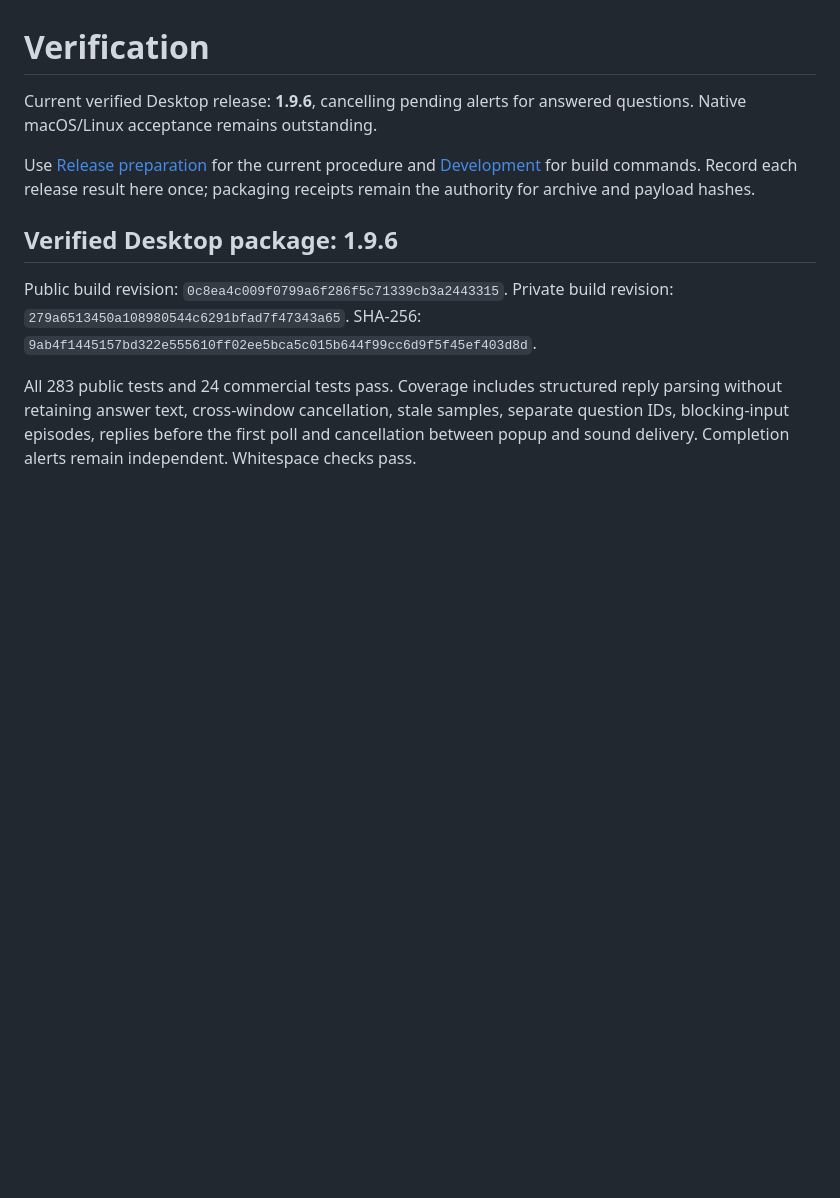
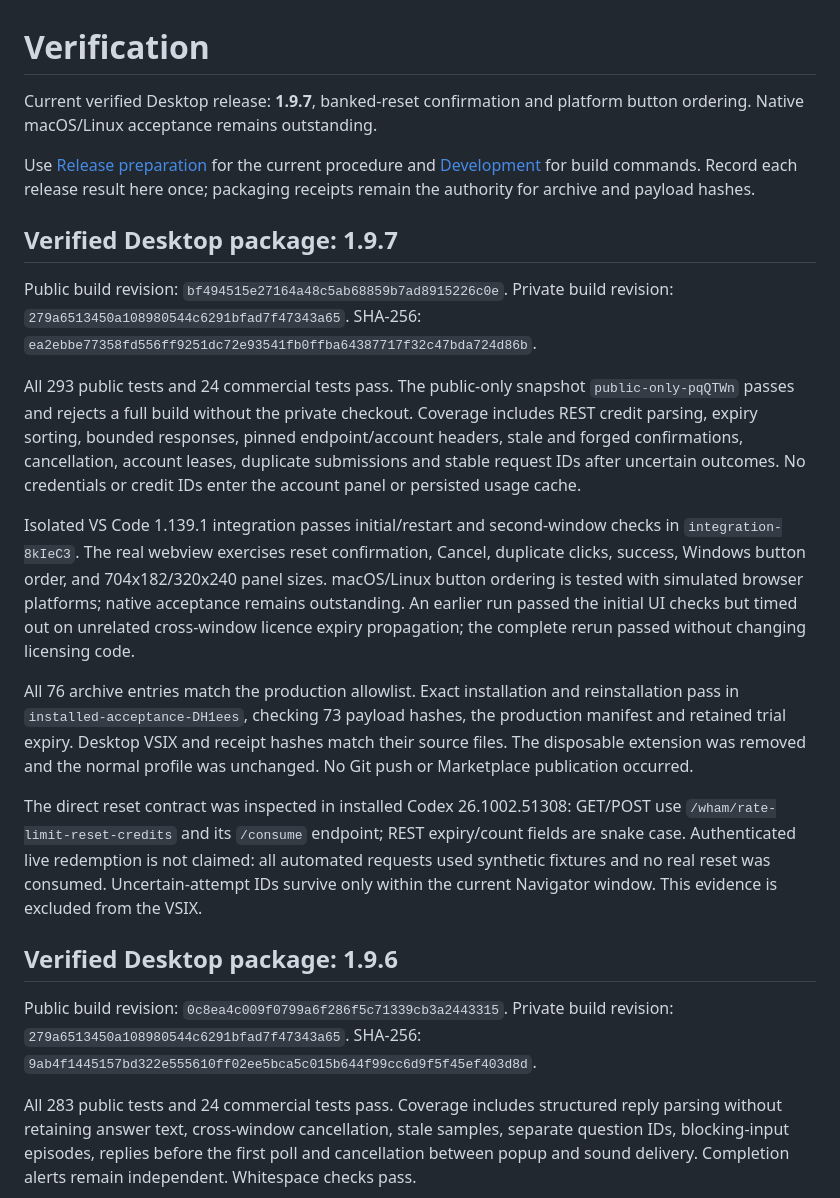
Before and after one commit to keenanselbee/codex-navigator, a Markdown page: docs/verification.md, the part around the change. Rendered like a GitHub page; blank space fills up the shorter version.

Commit message:
docs: record verified 1.9.7 Desktop package

```diff
--- a/docs/verification.md
+++ b/docs/verification.md
@@ -1,12 +1,48 @@
 Verification
 ============
 
-Current verified Desktop release: **1.9.6**, cancelling pending alerts for answered questions.
+Current verified Desktop release: **1.9.7**, banked-reset confirmation and platform button ordering.
 Native macOS/Linux acceptance remains outstanding.
 
 Use [Release preparation](marketplace-release.md) for the current procedure and
 [Development](development.md) for build commands. Record each release result here
 once; packaging receipts remain the authority for archive and payload hashes.
+
+
+Verified Desktop package: 1.9.7
+-------------------------------
+
+Public build revision: `bf494515e27164a48c5ab68859b7ad8915226c0e`.
+Private build revision: `279a6513450a108980544c6291bfad7f47343a65`.
+SHA-256: `ea2ebbe77358fd556ff9251dc72e93541fb0ffba64387717f32c47bda724d86b`.
+
+All 293 public tests and 24 commercial tests pass. The public-only snapshot
+`public-only-pqQTWn` passes and rejects a full build without the private checkout.
+Coverage includes REST credit parsing, expiry sorting, bounded responses, pinned
+endpoint/account headers, stale and forged confirmations, cancellation, account
+leases, duplicate submissions and stable request IDs after uncertain outcomes.
+No credentials or credit IDs enter the account panel or persisted usage cache.
+
+Isolated VS Code 1.139.1 integration passes initial/restart and second-window
+checks in `integration-8kIeC3`. The real webview exercises reset confirmation,
+Cancel, duplicate clicks, success, Windows button order, and 704x182/320x240 panel
+sizes. macOS/Linux button ordering is tested with simulated browser platforms;
+native acceptance remains outstanding. An earlier run passed the initial UI
+checks but timed out on unrelated cross-window licence expiry propagation; the
+complete rerun passed without changing licensing code.
+
+All 76 archive entries match the production allowlist. Exact installation and
+reinstallation pass in `installed-acceptance-DH1ees`, checking 73 payload hashes,
+the production manifest and retained trial expiry. Desktop VSIX and receipt
+hashes match their source files. The disposable extension was removed and the
+normal profile was unchanged. No Git push or Marketplace publication occurred.
+
+The direct reset contract was inspected in installed Codex 26.1002.51308:
+GET/POST use `/wham/rate-limit-reset-credits` and its `/consume` endpoint;
+REST expiry/count fields are snake case. Authenticated live redemption is not
+claimed: all automated requests used synthetic fixtures and no real reset was
+consumed. Uncertain-attempt IDs survive only within the current Navigator window.
+This evidence is excluded from the VSIX.
 
 
 Verified Desktop package: 1.9.6
```
